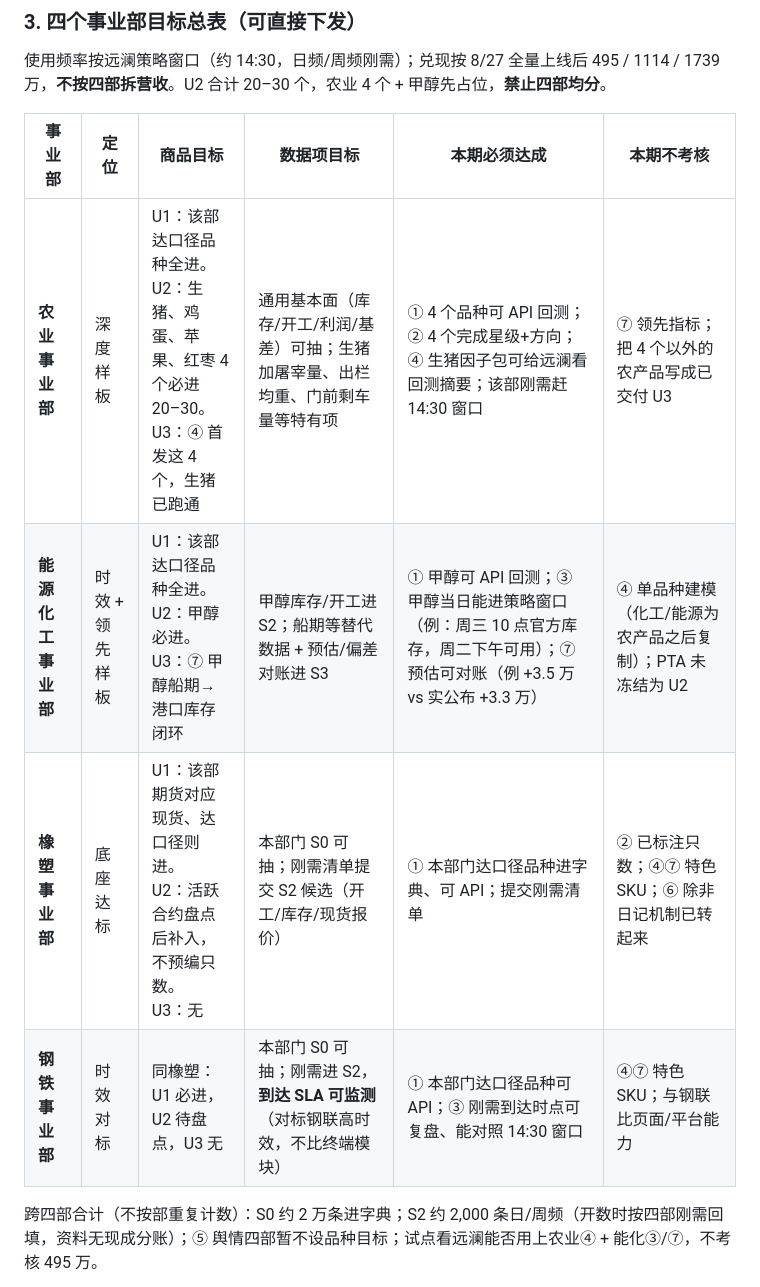
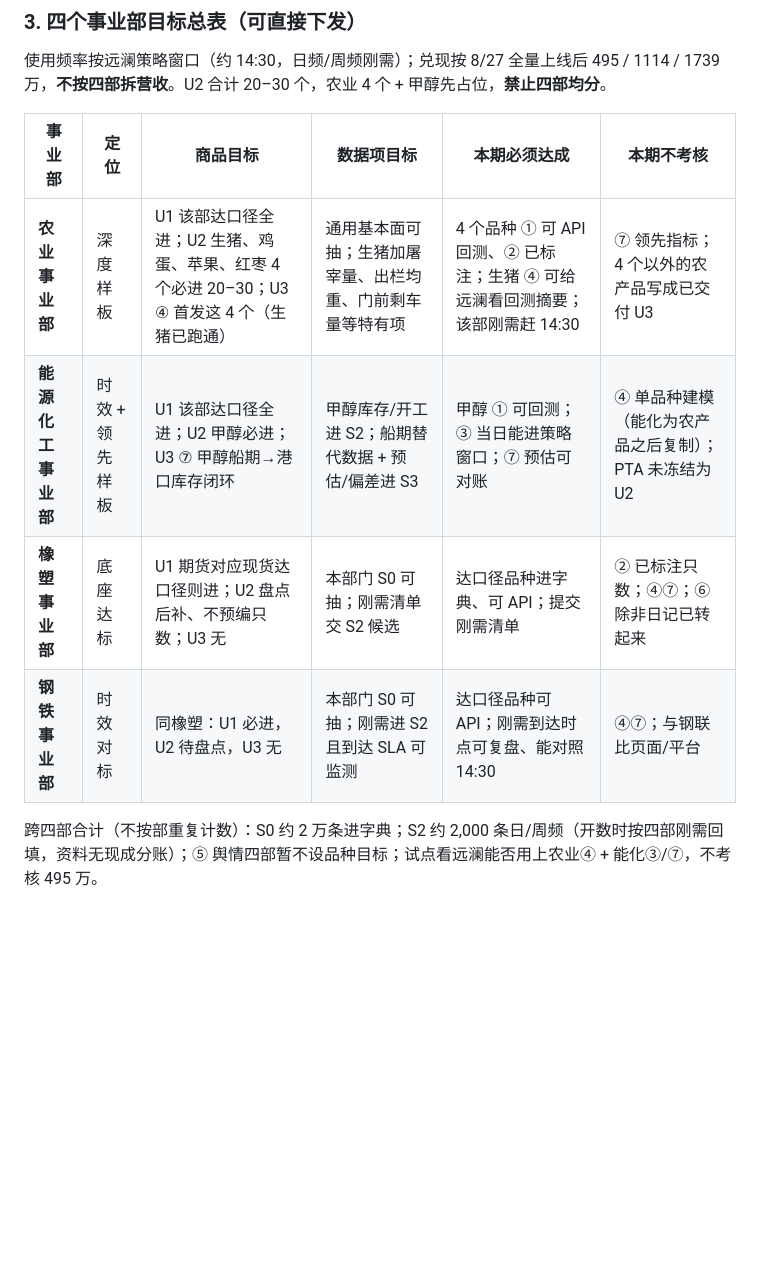
Before and after one commit to Leo123456789011/hello-world, a Markdown page: docs/quant-decision/总量与阶段划分-答复淼蓉总.md, the part around the change. Rendered like a GitHub page; blank space fills up the shorter version.

Commit message:
Tighten the four-unit target table for copy-paste into briefings.
Co-authored-by: Leo123456789011 <Leo123456789011@users.noreply.github.com>

```diff
--- a/docs/quant-decision/总量与阶段划分-答复淼蓉总.md
+++ b/docs/quant-decision/总量与阶段划分-答复淼蓉总.md
@@ -141,10 +141,10 @@ U2 共 20–30 个，**不要四部均分**。量化按流动性/研究密度选
 
 | 事业部 | 定位 | 商品目标 | 数据项目标 | 本期必须达成 | 本期不考核 |
 |---|---|---|---|---|---|
-| **农业事业部** | 深度样板 | U1：该部达口径品种全进。<br>U2：生猪、鸡蛋、苹果、红枣 4 个必进 20–30。<br>U3：④ 首发这 4 个，生猪已跑通 | 通用基本面（库存/开工/利润/基差）可抽；生猪加屠宰量、出栏均重、门前剩车量等特有项 | ① 4 个品种可 API 回测；② 4 个完成星级+方向；④ 生猪因子包可给远澜看回测摘要；该部刚需赶 14:30 窗口 | ⑦ 领先指标；把 4 个以外的农产品写成已交付 U3 |
-| **能源化工事业部** | 时效 + 领先样板 | U1：该部达口径品种全进。<br>U2：甲醇必进。<br>U3：⑦ 甲醇船期→港口库存闭环 | 甲醇库存/开工进 S2；船期等替代数据 + 预估/偏差对账进 S3 | ① 甲醇可 API 回测；③ 甲醇当日能进策略窗口（例：周三 10 点官方库存，周二下午可用）；⑦ 预估可对账（例 +3.5 万 vs 实公布 +3.3 万） | ④ 单品种建模（化工/能源为农产品之后复制）；PTA 未冻结为 U2 |
-| **橡塑事业部** | 底座达标 | U1：该部期货对应现货、达口径则进。<br>U2：活跃合约盘点后补入，不预编只数。<br>U3：无 | 本部门 S0 可抽；刚需清单提交 S2 候选（开工/库存/现货报价） | ① 本部门达口径品种进字典、可 API；提交刚需清单 | ② 已标注只数；④⑦ 特色 SKU；⑥ 除非日记机制已转起来 |
-| **钢铁事业部** | 时效对标 | 同橡塑：U1 必进，U2 待盘点，U3 无 | 本部门 S0 可抽；刚需进 S2，**到达 SLA 可监测**（对标钢联高时效，不比终端模块） | ① 本部门达口径品种可 API；③ 刚需到达时点可复盘、能对照 14:30 窗口 | ④⑦ 特色 SKU；与钢联比页面/平台能力 |
+| **农业事业部** | 深度样板 | U1 该部达口径全进；U2 生猪、鸡蛋、苹果、红枣 4 个必进 20–30；U3 ④ 首发这 4 个（生猪已跑通） | 通用基本面可抽；生猪加屠宰量、出栏均重、门前剩车量等特有项 | 4 个品种 ① 可 API 回测、② 已标注；生猪 ④ 可给远澜看回测摘要；该部刚需赶 14:30 | ⑦ 领先指标；4 个以外的农产品写成已交付 U3 |
+| **能源化工事业部** | 时效 + 领先样板 | U1 该部达口径全进；U2 甲醇必进；U3 ⑦ 甲醇船期→港口库存闭环 | 甲醇库存/开工进 S2；船期替代数据 + 预估/偏差进 S3 | 甲醇 ① 可回测；③ 当日能进策略窗口；⑦ 预估可对账 | ④ 单品种建模（能化为农产品之后复制）；PTA 未冻结为 U2 |
+| **橡塑事业部** | 底座达标 | U1 期货对应现货达口径则进；U2 盘点后补、不预编只数；U3 无 | 本部门 S0 可抽；刚需清单交 S2 候选 | 达口径品种进字典、可 API；提交刚需清单 | ② 已标注只数；④⑦；⑥ 除非日记已转起来 |
+| **钢铁事业部** | 时效对标 | 同橡塑：U1 必进，U2 待盘点，U3 无 | 本部门 S0 可抽；刚需进 S2 且到达 SLA 可监测 | 达口径品种可 API；刚需到达时点可复盘、能对照 14:30 | ④⑦；与钢联比页面/平台 |
 
 跨四部合计（不按部重复计数）：S0 约 2 万条进字典；S2 约 2,000 条日/周频（开数时按四部刚需回填，资料无现成分账）；⑤ 舆情四部暂不设品种目标；试点看远澜能否用上农业④ + 能化③/⑦，不考核 495 万。
 
```
